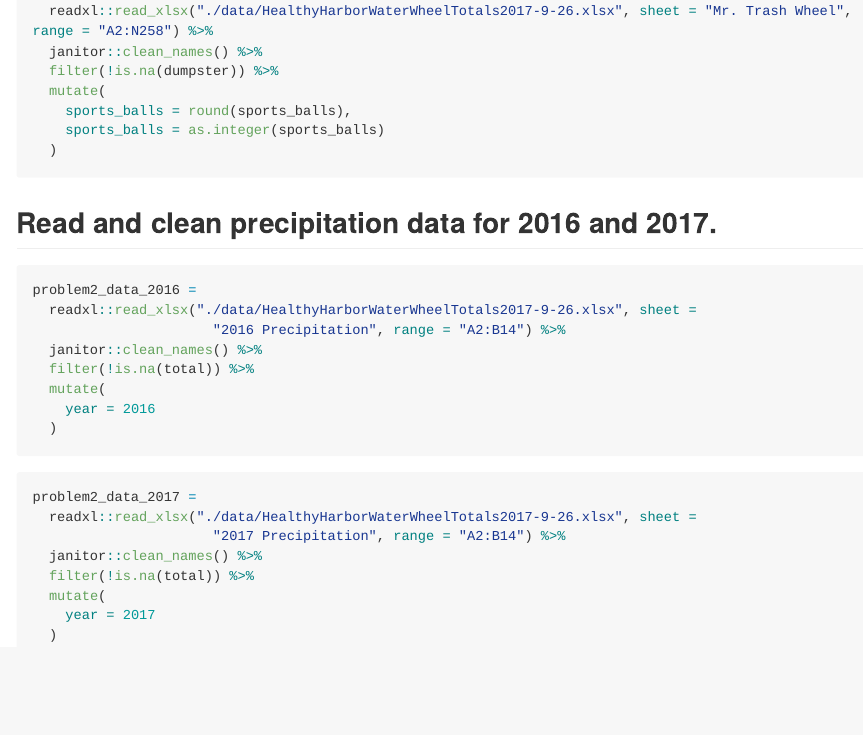
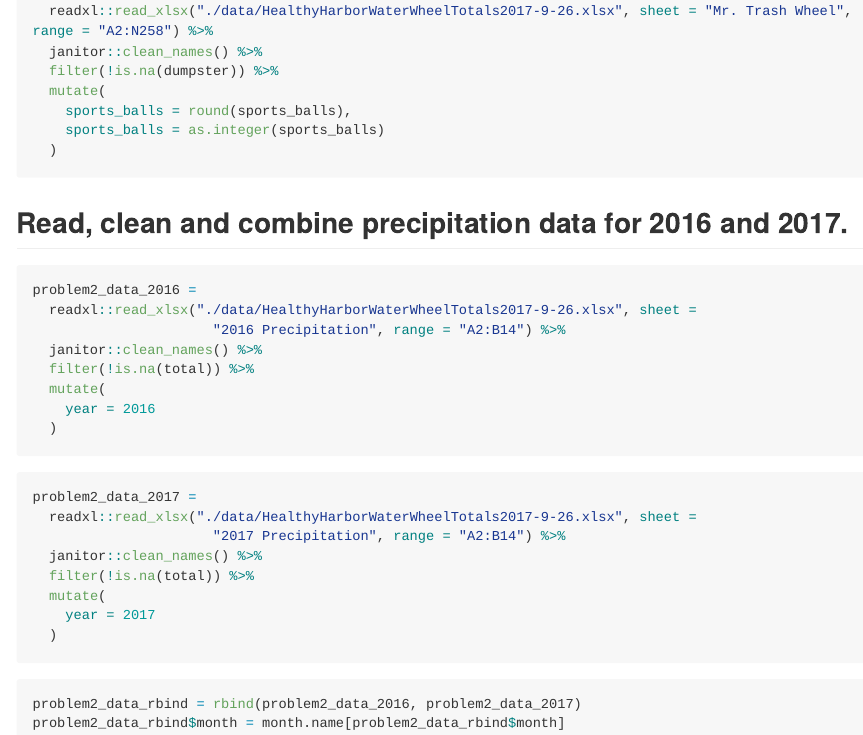
Before and after one commit to rh2916/p8105_hw2_rh2916, an R Markdown document (p8105_hw2_rh2916.Rmd): the page in a window 1100 px wide, from 2760 px down. The pictures show the output file p8105_hw2_rh2916.md that the author committed with the source, drawn offline in the style of GitHub; long lines of code are wrapped.

Commit message:
Combine the two datasets and convert month to a character variable.

````diff
--- a/p8105_hw2_rh2916.Rmd
+++ b/p8105_hw2_rh2916.Rmd
@@ -105,7 +105,7 @@ problem2_data_1 =
   )
 ```
 
-## Read and clean precipitation data for 2016 and 2017.
+## Read, clean and combine precipitation data for 2016 and 2017.
 
 ```{r}
 problem2_data_2016 =
@@ -128,3 +128,8 @@ problem2_data_2017 =
     year = 2017
   )
 ```
+
+```{r}
+problem2_data_rbind = rbind(problem2_data_2016, problem2_data_2017)
+problem2_data_rbind$month = month.name[problem2_data_rbind$month]
+```
````
Also changed, not shown: p8105_hw2_rh2916.md.
